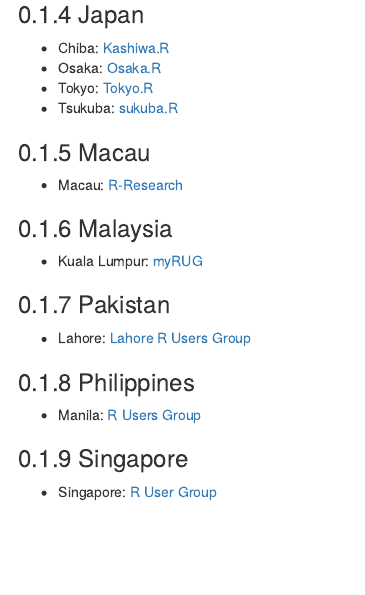
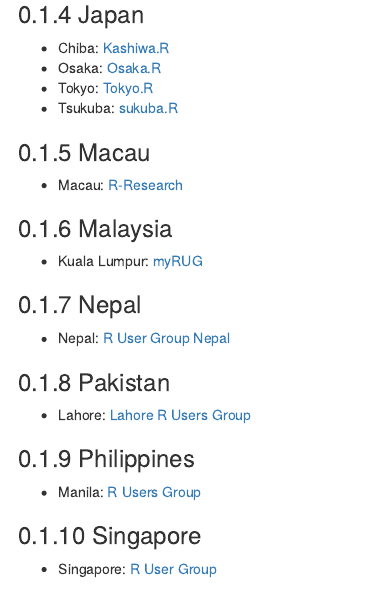
Before and after one commit to jumpingrivers/meetingsR, an R Markdown document (02_useR_groups_asia.Rmd): the page in a window 1100 px wide, from 440 px down. Rendered offline with R 4.5, knitr and Pandoc, with nearby package versions; drawn as R Markdown's standard HTML page in place of the format the file asks for.

Commit message:
Nepal useR
Thanks to @bjungbogati

```diff
--- a/02_useR_groups_asia.Rmd
+++ b/02_useR_groups_asia.Rmd
@@ -34,6 +34,12 @@
 
   * Kuala Lumpur: [myRUG](https://www.meetup.com/MY-RUserGroup/)
 
+
+### Nepal
+
+  * Nepal: [R User Group Nepal](https://www.facebook.com/groups/969181646600442/)
+
+
 ### Pakistan
 
   * Lahore: [Lahore R Users Group](https://lahorerug.wordpress.com/)
```
